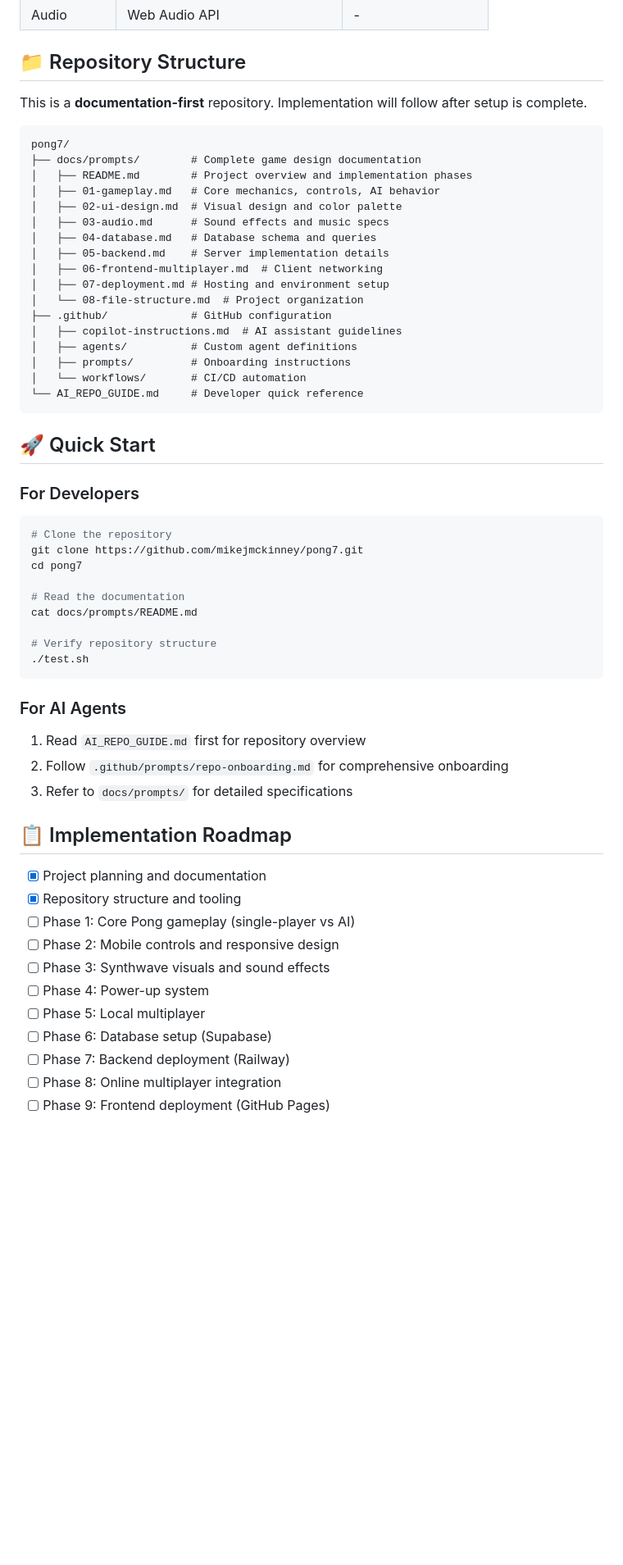
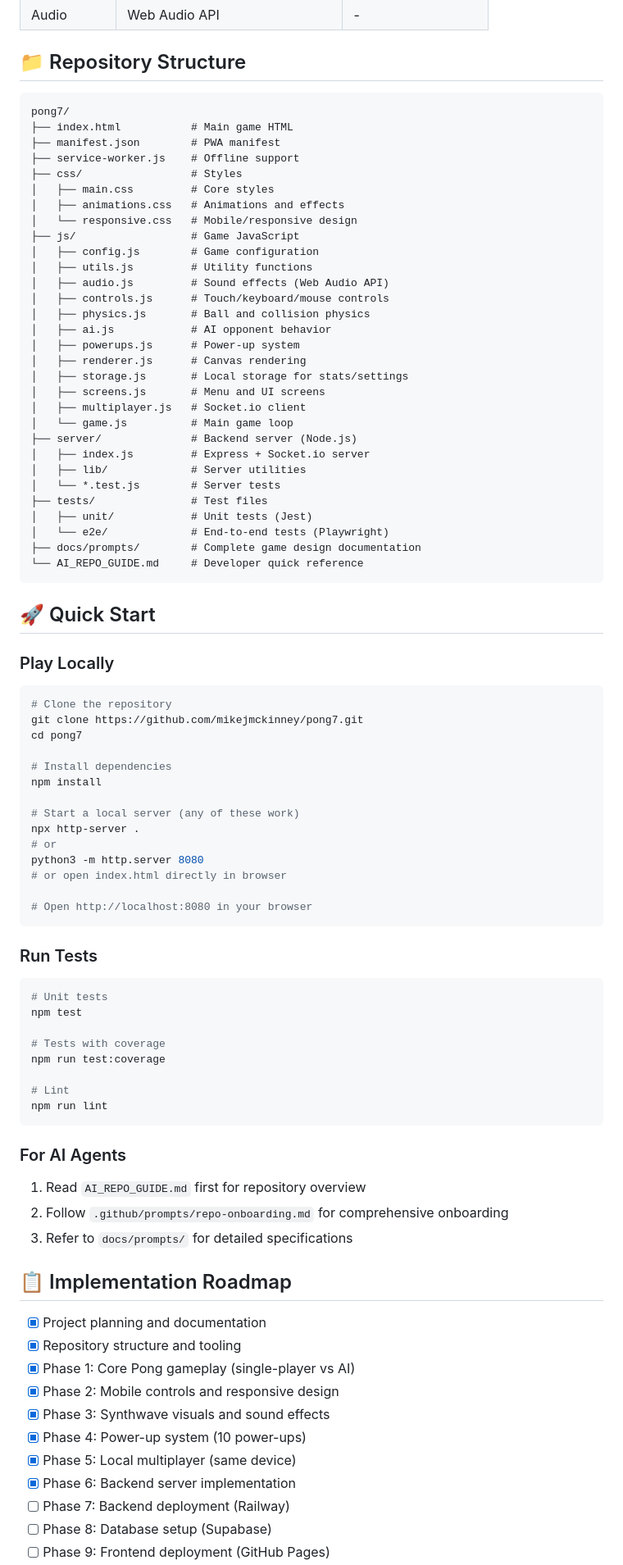
Before and after one commit to mikejmckinney/pong7, a Markdown page: README.md, the part around one of its changes. Shown at 82% size. Drawn GitHub-style; blank space fills up the shorter version.

Commit message:
Update README with current implementation status and screenshots
Co-authored-by: mikejmckinney <10391473+mikejmckinney@users.noreply.github.com>

````diff
--- a/README.md
+++ b/README.md
@@ -31,42 +34,71 @@ A web-based Pong game optimized for mobile devices with a retro synthwave aesthe
 
 ## 📁 Repository Structure
 
-This is a **documentation-first** repository. Implementation will follow after setup is complete.
-
 ```
 pong7/
+├── index.html           # Main game HTML
+├── manifest.json        # PWA manifest
+├── service-worker.js    # Offline support
+├── css/                 # Styles
+│   ├── main.css         # Core styles
+│   ├── animations.css   # Animations and effects
+│   └── responsive.css   # Mobile/responsive design
+├── js/                  # Game JavaScript
+│   ├── config.js        # Game configuration
+│   ├── utils.js         # Utility functions
+│   ├── audio.js         # Sound effects (Web Audio API)
+│   ├── controls.js      # Touch/keyboard/mouse controls
+│   ├── physics.js       # Ball and collision physics
+│   ├── ai.js            # AI opponent behavior
+│   ├── powerups.js      # Power-up system
+│   ├── renderer.js      # Canvas rendering
+│   ├── storage.js       # Local storage for stats/settings
+│   ├── screens.js       # Menu and UI screens
+│   ├── multiplayer.js   # Socket.io client
+│   └── game.js          # Main game loop
+├── server/              # Backend server (Node.js)
+│   ├── index.js         # Express + Socket.io server
+│   ├── lib/             # Server utilities
+│   └── *.test.js        # Server tests
+├── tests/               # Test files
+│   ├── unit/            # Unit tests (Jest)
+│   └── e2e/             # End-to-end tests (Playwright)
 ├── docs/prompts/        # Complete game design documentation
-│   ├── README.md        # Project overview and implementation phases
-│   ├── 01-gameplay.md   # Core mechanics, controls, AI behavior
-│   ├── 02-ui-design.md  # Visual design and color palette
-│   ├── 03-audio.md      # Sound effects and music specs
-│   ├── 04-database.md   # Database schema and queries
-│   ├── 05-backend.md    # Server implementation details
-│   ├── 06-frontend-multiplayer.md  # Client networking
-│   ├── 07-deployment.md # Hosting and environment setup
-│   └── 08-file-structure.md  # Project organization
-├── .github/             # GitHub configuration
-│   ├── copilot-instructions.md  # AI assistant guidelines
-│   ├── agents/          # Custom agent definitions
-│   ├── prompts/         # Onboarding instructions
-│   └── workflows/       # CI/CD automation
 └── AI_REPO_GUIDE.md     # Developer quick reference
 ```
 
 ## 🚀 Quick Start
 
-### For Developers
+### Play Locally
 
 ```bash
 # Clone the repository
 git clone https://github.com/mikejmckinney/pong7.git
 cd pong7
 
-# Read the documentation
-cat docs/prompts/README.md
+# Install dependencies
+npm install
 
-# Verify repository structure
-./test.sh
+# Start a local server (any of these work)
+npx http-server .
+# or
+python3 -m http.server 8080
+# or open index.html directly in browser
+
+# Open http://localhost:8080 in your browser
+```
+
+### Run Tests
+
+```bash
+# Unit tests
+npm test
+
+# Tests with coverage
+npm run test:coverage
+
+# Lint
+npm run lint
 ```
 
 ### For AI Agents
@@ -79,12 +111,12 @@ cat docs/prompts/README.md
 
 - [x] Project planning and documentation
 - [x] Repository structure and tooling
-- [ ] Phase 1: Core Pong gameplay (single-player vs AI)
-- [ ] Phase 2: Mobile controls and responsive design
-- [ ] Phase 3: Synthwave visuals and sound effects
-- [ ] Phase 4: Power-up system
-- [ ] Phase 5: Local multiplayer
-- [ ] Phase 6: Database setup (Supabase)
+- [x] Phase 1: Core Pong gameplay (single-player vs AI)
+- [x] Phase 2: Mobile controls and responsive design
+- [x] Phase 3: Synthwave visuals and sound effects
+- [x] Phase 4: Power-up system (10 power-ups)
+- [x] Phase 5: Local multiplayer (same device)
+- [x] Phase 6: Backend server implementation
 - [ ] Phase 7: Backend deployment (Railway)
-- [ ] Phase 8: Online multiplayer integration
+- [ ] Phase 8: Database setup (Supabase)
 - [ ] Phase 9: Frontend deployment (GitHub Pages)
````
Also changed, not shown: other parts of README.md (+23 -8 lines).
